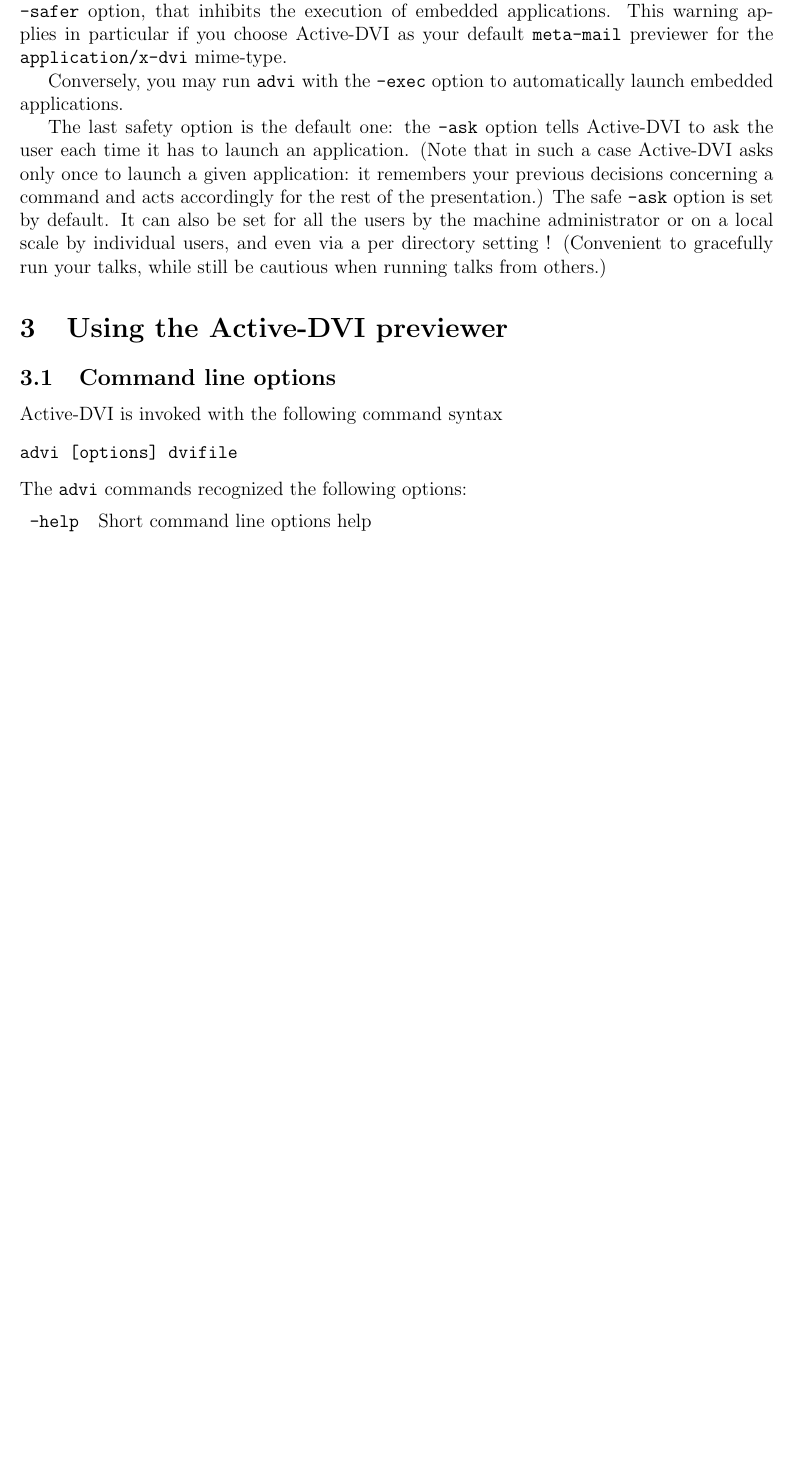
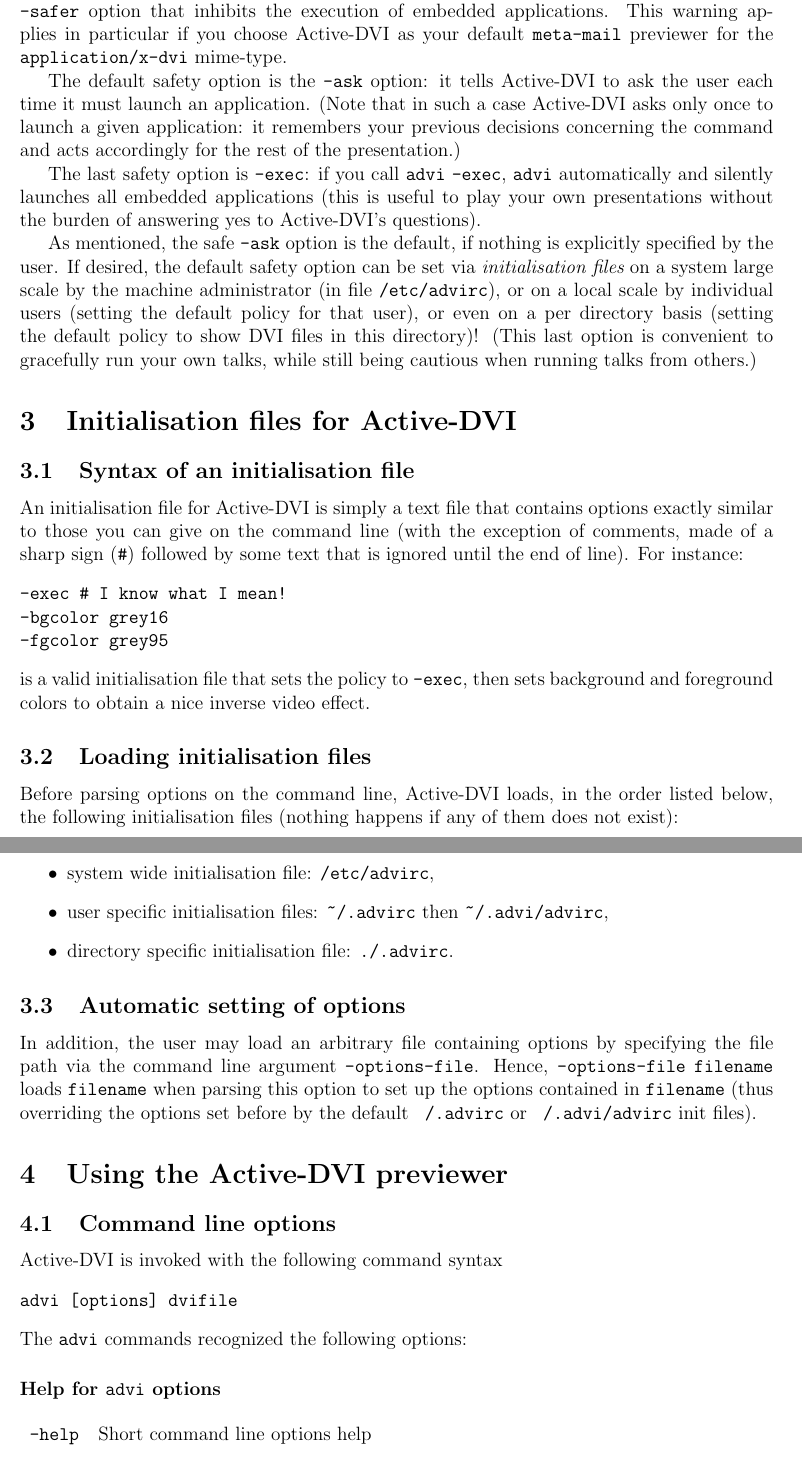
Before and after one commit to diremy/advi, a LaTeX paper (doc/manual.tex): part of page 3 of 18 before the commit and two parts of pages 4 and 5 of 20 after it, the two joined at a grey line, cut so that both start at the same text, the shorter picture padded with empty space. Compiled offline with pdfLaTeX.

Commit message:
Written a new section on option files (.advirc). Review a lot of typos and the section for thumbnails.

```diff
--- a/doc/manual.tex
+++ b/doc/manual.tex
@@ -76,29 +76,81 @@ Xavier~Leroy, and Alan~Schmitt.
 
 \section{Safety concerns when using the {\ActiveDVI} previewer}
 
-\paragraph {\bf Warning!}
+\paragraph{\bf Warning!}
 
-{\ActiveDVI} may execute programs and commands embedded into the DVI file.
-Hence, when playing a DVI file from an untrusted source,
-you should run \doctt{advi} with the \doctt{-safer} option,
-that inhibits the execution of embedded applications.
-This warning applies in particular if you choose {\ActiveDVI} as your default
-{\tt meta-mail} previewer for the {\tt application/x-dvi} mime-type.
+{\ActiveDVI} may execute programs and commands embedded into the DVI
+file.  Hence, when playing a DVI file from an untrusted source, you
+should run \doctt{advi} with the \doctt{-safer} option that inhibits
+the execution of embedded applications. This warning applies in
+particular if you choose {\ActiveDVI} as your default {\tt meta-mail}
+previewer for the {\tt application/x-dvi} mime-type.
 
-Conversely, you may run \doctt{advi} with the \doctt{-exec} option to
-automatically launch embedded applications.
-
-The last safety option is the default one: the \doctt{-ask} option
-tells {\ActiveDVI} to ask the user each time it has to launch an
+The default safety option is the \doctt{-ask} option: it
+tells {\ActiveDVI} to ask the user each time it must launch an
 application. (Note that in such a case {\ActiveDVI} asks only once to
 launch a given application: it remembers your previous decisions
-concerning a command and acts accordingly for the rest of the
+concerning the command and acts accordingly for the rest of the
 presentation.)
-The safe \doctt{-ask} option is set by default. It can also be set for
-all the users by the machine administrator or on a local scale by
-individual users, and even via a per directory setting ! (Convenient
-to gracefully run your talks, while still be cautious when running
-talks from others.)
+
+The last safety option is \doctt{-exec}: if you call \doctt{advi}
+\doctt{-exec}, \doctt{advi} automatically and silently launches all
+embedded applications (this is useful to play your own presentations without
+the burden of answering yes to {\ActiveDVI}'s questions).
+
+As mentioned, the safe \doctt{-ask} option is the default, if nothing
+is explicitly specified by the user. If desired, the default safety
+option can be set via {\em initialisation files} on a system large
+scale by the machine administrator (in file \doctt{/etc/advirc}), or
+on a local scale by individual users (setting the default policy for
+that user), or even on a per directory basis (setting the default
+policy to show DVI files in this directory)! (This last option is
+convenient to gracefully run your own talks, while still being
+cautious when running talks from others.)
+
+\section{Initialisation files for {\ActiveDVI}}
+
+\subsection{Syntax of an initialisation file}
+
+An initialisation file for {\ActiveDVI} is simply a text file that
+contains options exactly similar to those you can give on the command
+line (with the exception of comments, made of a sharp sign
+(\doctt{\char35}) followed by some text that is ignored until the end
+of line). For instance:
+%
+\begin{verbatim}
+-exec # I know what I mean!
+-bgcolor grey16
+-fgcolor grey95
+\end{verbatim}
+is a valid initialisation file that sets the policy to \doctt{-exec},
+then sets background and foreground colors to obtain a nice inverse
+video effect.
+
+\subsection{Loading initialisation files}
+
+Before parsing options on the command line, {\ActiveDVI} loads, in the
+order listed below, the following initialisation files (nothing
+happens if any of them does not exist):
+
+\begin{itemize}
+
+\item system wide initialisation file: \doctt{/etc/advirc},
+
+\item user specific initialisation files: \doctt{\char126/.advirc} then
+\doctt{\char126/.advi/advirc},
+
+\item directory specific initialisation file: \doctt{./.advirc}.
+
+\end{itemize}
+
+\subsection{Automatic setting of options}
+
+In addition, the user may load an arbitrary file containing options by
+specifying the file path via the command line argument
+\doctt{-options-file}.  Hence, \doctt{-options-file} {\tt filename}
+loads {\tt filename} when parsing this option to set up the options
+contained in {\tt filename} (thus overriding the options set before by
+the default \doctt{~/.advirc} or \doctt{~/.advi/advirc} init files).
 
 \section{Using the {\ActiveDVI} previewer}
 
@@ -110,6 +162,8 @@ advi [options] dvifile
 \end{verbatim}
 
 \noindent The \verb"advi" commands recognized the following options:
+
+\subsubsection*{Help for {\tt advi} options}
 
 \medskip\noindent\begin{tabular}{ll}
 \verb"-help"               & Short command line options help
```
Also changed, not shown: doc/manual.tex (118 more changed lines).
